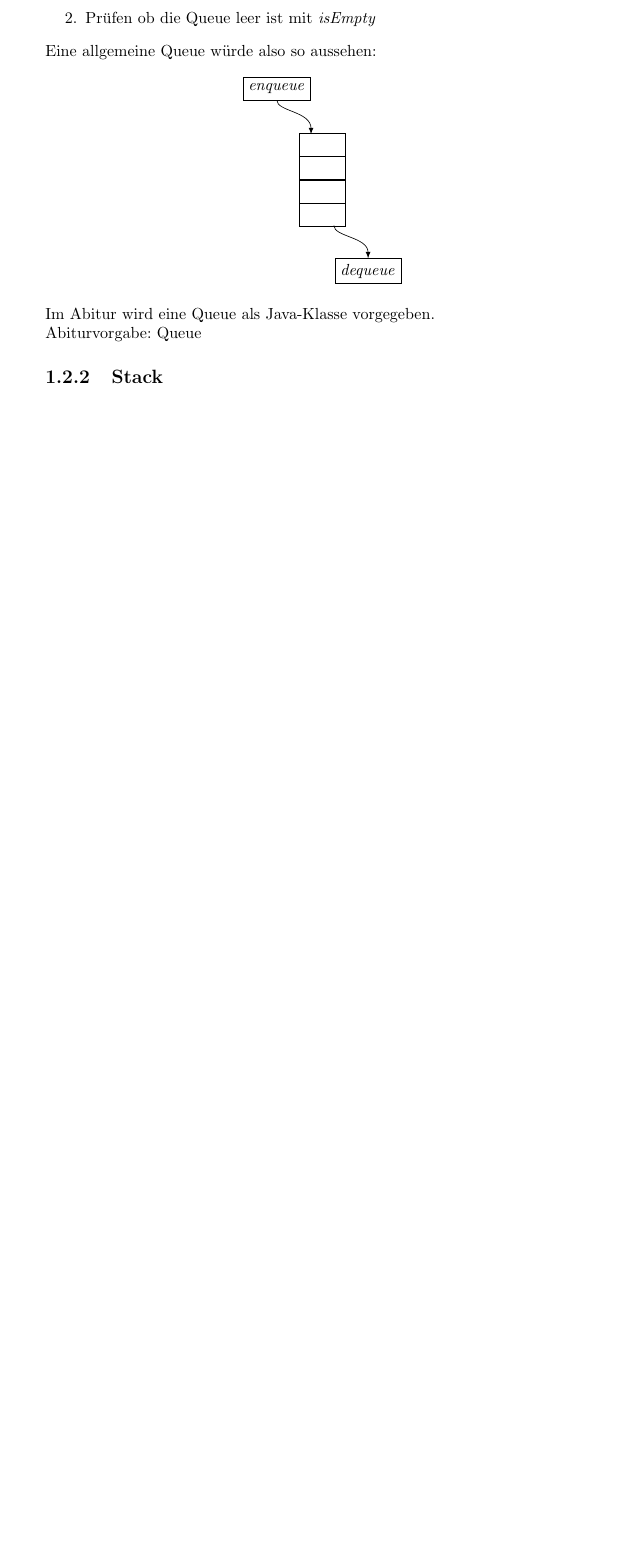
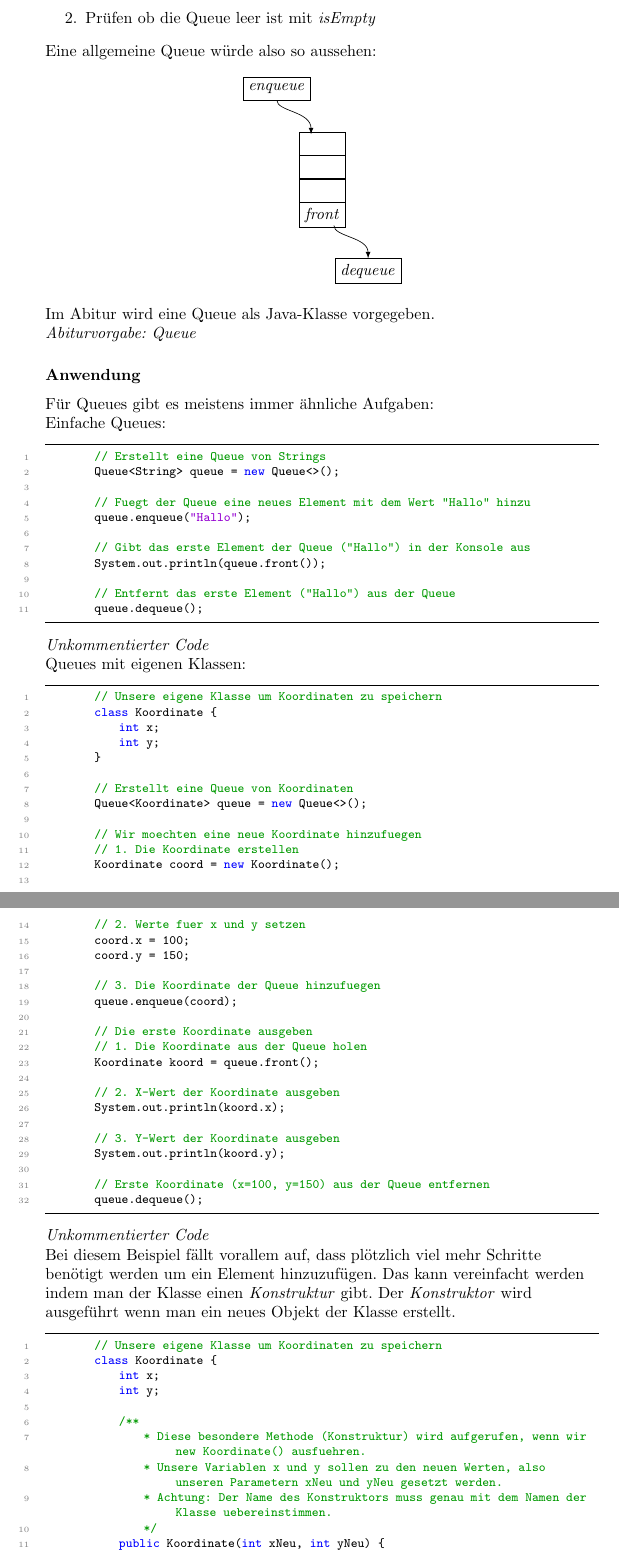
Before and after one commit to tim-tm/informatik-notes, a LaTeX document (informatiknotes.tex, which reads includes/datenstrukturen.tex): part of page 5 of 5 before the commit and two parts of pages 5 and 6 of 7 after it, the two joined at a grey line, cut so that both start at the same text, the shorter picture padded with empty space. Compiled offline with pdfLaTeX.

Commit message:
Queue erweiterung

```diff
--- a/includes/datenstrukturen.tex
+++ b/includes/datenstrukturen.tex
@@ -101,8 +103,8 @@
     \node[draw] (in) at (-1,2) {\textit{enqueue}};
     \node[draw] (out) at (1,-2) {\textit{dequeue}};
     \matrix (queue)[matrix of nodes,nodes={draw, nodes={draw}},nodes in empty cells]{
-         \\ \\ \\ \\
-     };
+        \\ \\ \\ \textit{front} \\
+    };
 
     \draw[-latex] (0.25,-1) .. controls (0.25,-1.25) and (1,-1.25) .. (out.north);
     \draw[-latex] (in.south) .. controls (-1,1.5) and (-0.25,1.5) .. (-0.25,1);
@@ -111,4 +113,77 @@
 
 \begin{flushleft}
     Im Abitur wird eine Queue als Java-Klasse vorgegeben. \\
-    \textattachfile[color=0 0 0]{code/Queue.java}{Abiturvorgabe: Queue}
+    \textattachfile[color=0 0 0]{code/Queue.java}{\textit{Abiturvorgabe: Queue}}
+\end{flushleft}
+
+\subsubsection{Anwendung}
+\begin{flushleft}
+    Für Queues gibt es meistens immer ähnliche Aufgaben: \\
+    Einfache Queues:
+    \begin{lstlisting}
+        // Erstellt eine Queue von Strings
+        Queue<String> queue = new Queue<>();
+
+        // Fuegt der Queue eine neues Element mit dem Wert "Hallo" hinzu
+        queue.enqueue("Hallo");
+
+        // Gibt das erste Element der Queue ("Hallo") in der Konsole aus
+        System.out.println(queue.front());
+
+        // Entfernt das erste Element ("Hallo") aus der Queue
+        queue.dequeue();
+    \end{lstlisting}
+    \textattachfile[color=0 0 0]{code/Queue_Beispiel1.java}{\textit{Unkommentierter Code}} \\
+    Queues mit eigenen Klassen:
+    \begin{lstlisting}
+        // Unsere eigene Klasse um Koordinaten zu speichern
+        class Koordinate {
+            int x;
+            int y;
+        }
+
+        // Erstellt eine Queue von Koordinaten
+        Queue<Koordinate> queue = new Queue<>();
+
+        // Wir moechten eine neue Koordinate hinzufuegen
+        // 1. Die Koordinate erstellen
+        Koordinate coord = new Koordinate();
+
+        // 2. Werte fuer x und y setzen
+        coord.x = 100;
+        coord.y = 150;
+
+        // 3. Die Koordinate der Queue hinzufuegen
+        queue.enqueue(coord);
+
+        // Die erste Koordinate ausgeben
+        // 1. Die Koordinate aus der Queue holen
+        Koordinate koord = queue.front();
+
+        // 2. X-Wert der Koordinate ausgeben
+        System.out.println(koord.x);
+
+        // 3. Y-Wert der Koordinate ausgeben
+        System.out.println(koord.y);
+
+        // Erste Koordinate (x=100, y=150) aus der Queue entfernen
+        queue.dequeue();
+    \end{lstlisting}
+    \textattachfile[color=0 0 0]{code/Queue_Beispiel2.java}{\textit{Unkommentierter Code}} \\
+    Bei diesem Beispiel fällt vorallem auf, dass plötzlich viel mehr Schritte benötigt werden um ein Element hinzuzufügen.
+    Das kann vereinfacht werden indem man der Klasse einen \textit{Konstruktur} gibt.
+    Der \textit{Konstruktor} wird ausgeführt wenn man ein neues Objekt der Klasse erstellt.
+    \begin{lstlisting}
+        // Unsere eigene Klasse um Koordinaten zu speichern
+        class Koordinate {
+            int x;
+            int y;
+
+            /**
+                * Diese besondere Methode (Konstruktur) wird aufgerufen, wenn wir new Koordinate() ausfuehren.
+                * Unsere Variablen x und y sollen zu den neuen Werten, also unseren Parametern xNeu und yNeu gesetzt werden.
+                * Achtung: Der Name des Konstruktors muss genau mit dem Namen der Klasse uebereinstimmen.
+                */
+            public Koordinate(int xNeu, int yNeu) {
+                x = xNeu;
+                y = yNeu;
--- a/informatiknotes.tex
+++ b/informatiknotes.tex
@@ -24,14 +24,15 @@
     belowskip=3mm,
     showstringspaces=false,
     columns=flexible,
-    basicstyle={\small\ttfamily},
-    numbers=none,
+    basicstyle={\footnotesize\ttfamily},
+    numbers=left,
+    stepnumber=1,
     numberstyle=\tiny\color{gray},
     keywordstyle=\color{blue},
     commentstyle=\color{dkgreen},
     stringstyle=\color{mauve},
     breaklines=true,
-    breakatwhitespace=true,
+    breakatwhitespace=false,
     tabsize=4
 }
 
```
Also changed, not shown: code/Queue_Beispiel1.java (added, +10 -0 lines), code/Queue_Beispiel2.java (added, +21 -0 lines), code/Queue_Beispiel3.java (added, +18 -0 lines), code/Queue_Beispiel4.java (added, +18 -0 lines), includes/datenstrukturen.tex (48 more changed lines).
